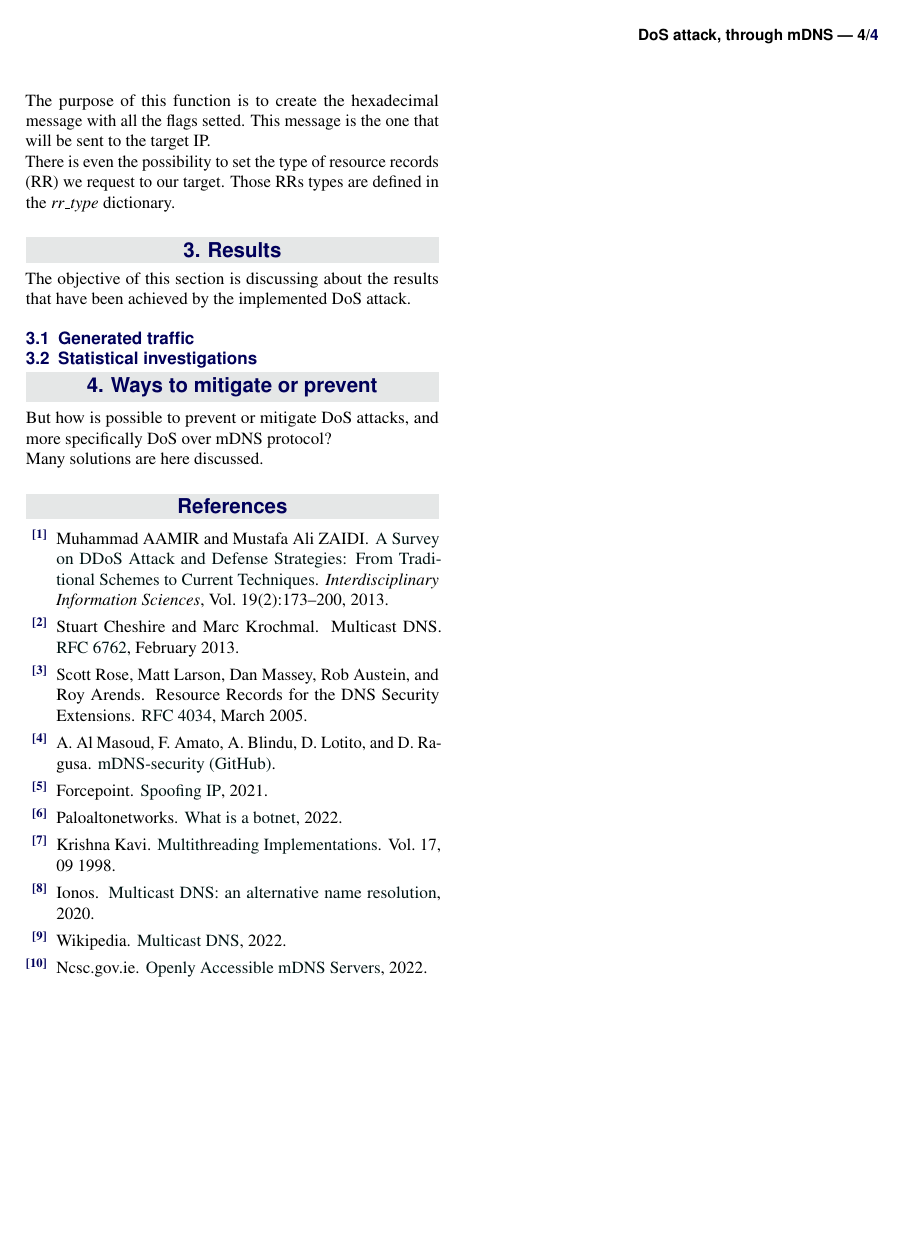
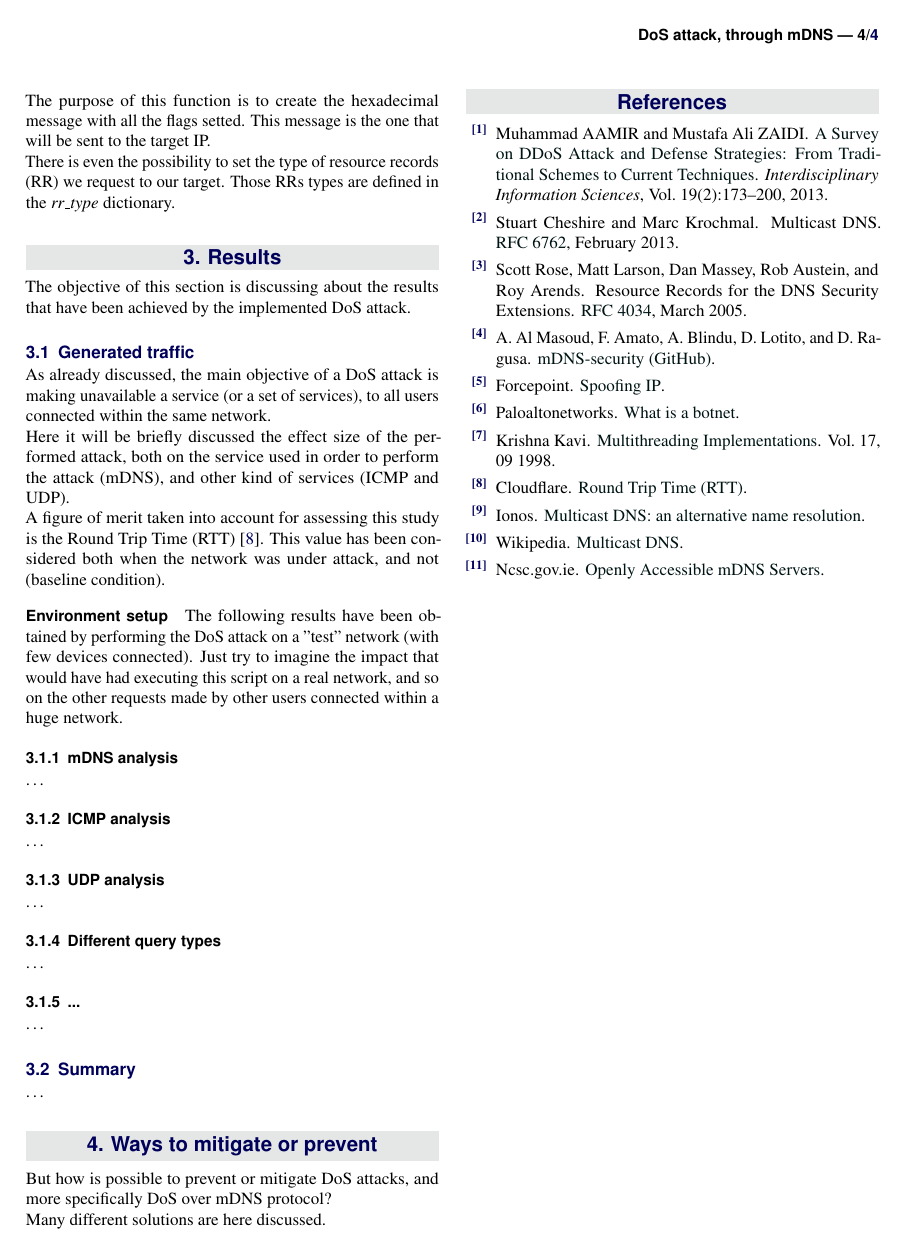
Before and after one commit to aiman-al-masoud/mdns-security, a LaTeX document (other/report/report.tex, which reads other/report/mybibl.bib): page 4 of 4. Compiled offline with pdfLaTeX.

Commit message:
Added short description of the result section

```diff
--- a/other/report/mybibl.bib
+++ b/other/report/mybibl.bib
@@ -30,19 +30,16 @@
 @misc{MDNS1,
   author = {{Ionos}},
   title = {\href{{https://www.ionos.it/digitalguide/server/know-how/multicast-dns/}}{Multicast DNS: an alternative name resolution}},
-  year = 2020
 }
 
 @misc{MDNS2,
   author = {Wikipedia},
   title = {\href{https://en.wikipedia.org/wiki/Multicast_DNS}{Multicast DNS}},
-  year = 2022
 }
 
 @misc{MDNS3,
   author = {Ncsc.gov.ie},
   title = {\href{https://www.ncsc.gov.ie/emailsfrom/DDoS/mDNS/}{Openly Accessible mDNS Servers}},
-  year = 2022
 }
 
 @misc{repo,
@@ -61,7 +57,6 @@ version = {1.0.0}
 @misc{BOTNET,
   author = {Paloaltonetworks},
   title = {\href{https://www.paloaltonetworks.com/cyberpedia/what-is-botnet}{What is a botnet}},
-  year = 2022
 }
 
 @article{DDoS,
--- a/other/report/report.tex
+++ b/other/report/report.tex
@@ -297,9 +297,35 @@ resource records (RR) we request to our target. Those RRs types are defined in t
 The objective of this section is discussing about the results that have been achieved by the implemented DoS attack.
 
 \subsection{Generated traffic}
+As already discussed, the main objective of a DoS attack is making unavailable a service (or a set of services), to all users connected within
+the same network.\\
+Here it will be briefly discussed the effect size of the performed attack, both on the service used
+in order to perform the attack (mDNS), and other kind of services (ICMP and UDP).\\
+A figure of merit taken into account for assessing this study is the Round Trip Time (RTT) \cite{RTT}.
+This value has been considered both when the network was under attack, and not (baseline condition).
 
-\subsection{Statistical investigations}
+\paragraph{Environment setup}
+The following results have been obtained by performing the DoS attack on a "test" network (with few devices connected).
+Just try to imagine the impact that would have had executing this script on a real network, and so on the other requests made by
+other users connected within a huge network.
 
+\subsubsection{mDNS analysis}
+\dots
+
+\subsubsection{ICMP analysis}
+\dots
+
+\subsubsection{UDP analysis}
+\dots
+
+\subsubsection{Different query types}
+\dots
+
+\subsubsection{...}
+\dots
+
+\subsection{Summary}
+\dots
 
 %----------------------------------------------------------------------------------------
 %	MITIGATION/PREVENTION
@@ -307,7 +333,7 @@ The objective of this section is discussing about the results that have been ach
 
 \section{Ways to mitigate or prevent}
 But how is possible to prevent or mitigate DoS attacks, and more specifically DoS over mDNS protocol? \\
-Many solutions are here discussed.
+Many different solutions are here discussed.
 
 %----------------------------------------------------------------------------------------
 %	REFERENCE LIST
```
Also changed, not shown: other/report/mybibl.bib (6 more changed lines).
